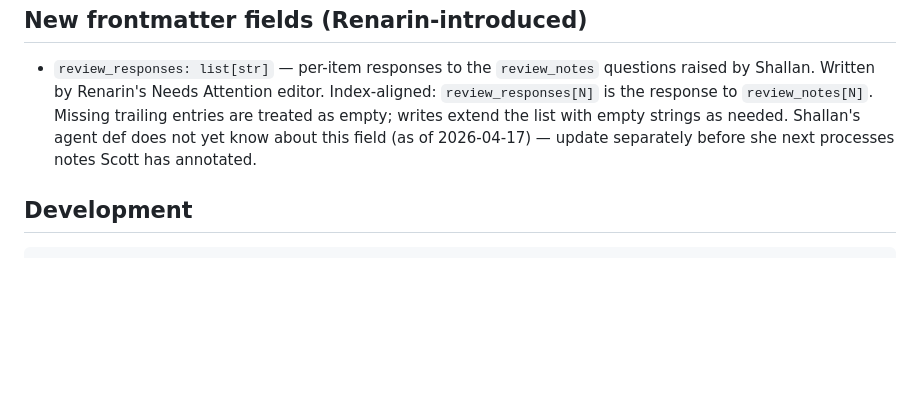
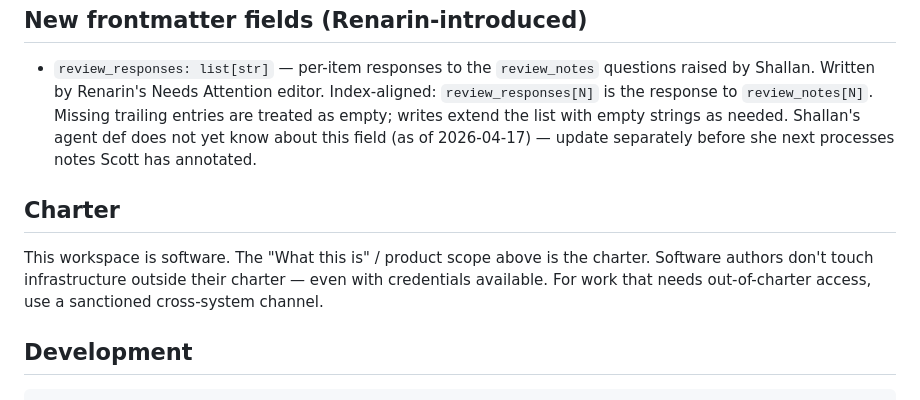
Before and after one commit to sentania-labs/pka-dashboard, a Markdown page: CLAUDE.md, the part around the change. Drawn GitHub-style; blank space fills up the shorter version.

Commit message:
docs: add Charter section — codify workspace-author lane discipline

````diff
--- a/CLAUDE.md
+++ b/CLAUDE.md
@@ -128,6 +128,14 @@ pka-dashboard/
 
 - `review_responses: list[str]` — per-item responses to the `review_notes` questions raised by Shallan. Written by Renarin's Needs Attention editor. Index-aligned: `review_responses[N]` is the response to `review_notes[N]`. Missing trailing entries are treated as empty; writes extend the list with empty strings as needed. Shallan's agent def does not yet know about this field (as of 2026-04-17) — update separately before she next processes notes Scott has annotated.
 
+## Charter
+
+This workspace is software. The "What this is" / product
+scope above is the charter. Software authors don't touch
+infrastructure outside their charter — even with credentials
+available. For work that needs out-of-charter access, use a
+sanctioned cross-system channel.
+
 ## Development
 
 ```bash
````
